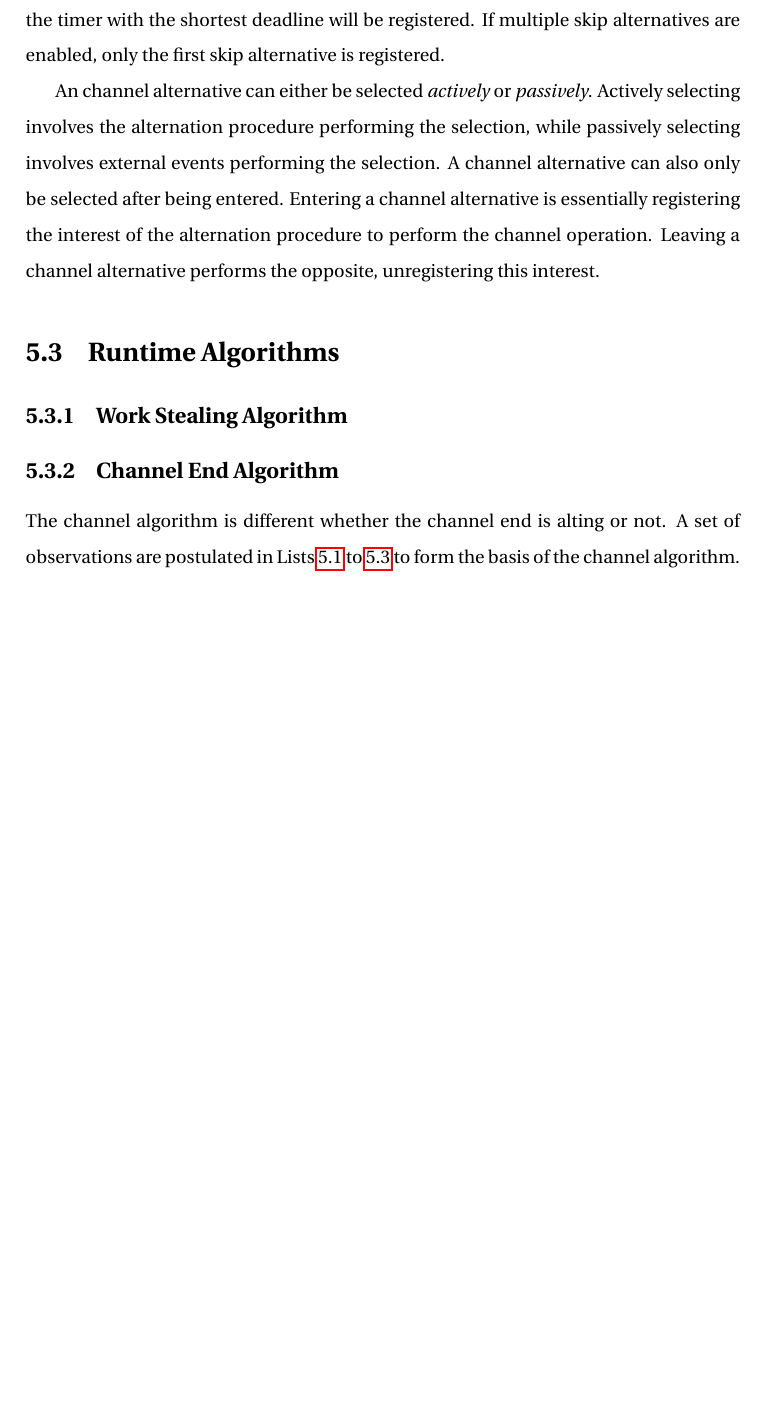
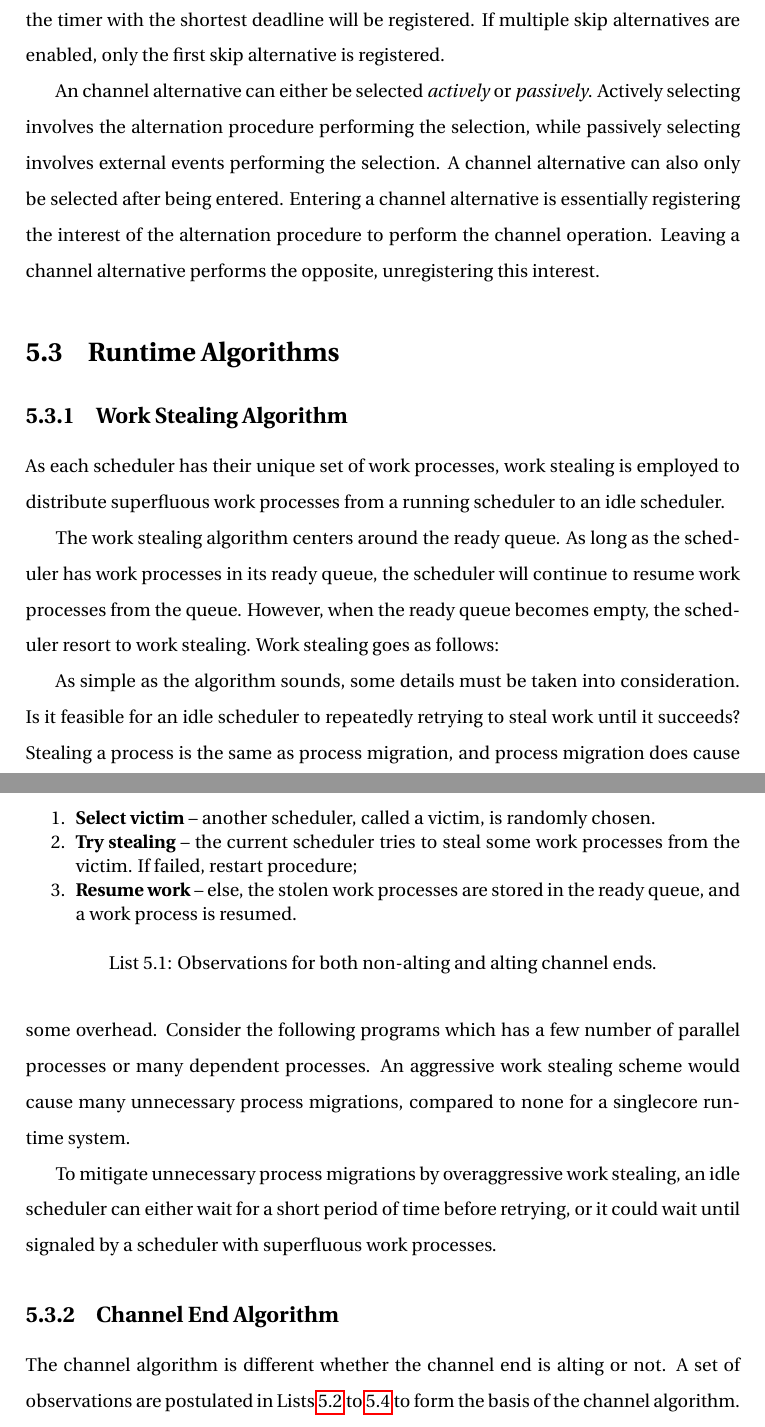
Before and after one commit to edvardsp/Masteroppgave-2017---ProXC, a LaTeX thesis (main.tex, which reads chapters/design.tex): part of page 50 of 99 before the commit and two parts of pages 50 and 51 of 99 after it, the two joined at a grey line, cut so that both start at the same text, the shorter picture padded with empty space. Compiled offline with pdfLaTeX.

Commit message:
Design; first-and-half draft.

```diff
--- a/chapters/design.tex
+++ b/chapters/design.tex
@@ -165,6 +165,25 @@ An channel alternative can either be selected \textit{actively} or \textit{passi
 \subsection{Work Stealing Algorithm}
 
 
+As each scheduler has their unique set of work processes, work stealing is employed to distribute superfluous work processes from a running scheduler to an idle scheduler.
+
+The work stealing algorithm centers around the ready queue. As long as the scheduler has work processes in its ready queue, the scheduler will continue to resume work processes from the queue. However, when the ready queue becomes empty, the scheduler resort to work stealing. Work stealing goes as follows:
+
+\begin{enumeratefloat}
+\begin{enumerate}[topsep=0em,itemsep=-1em,partopsep=0.5em,parsep=1em]
+    \item \textbf{Select victim} -- another scheduler, called a victim, is randomly chosen.
+    \item \textbf{Try stealing} -- the current scheduler tries to steal some work processes from the victim. If failed, restart procedure;
+    \item \textbf{Resume work} -- else, the stolen work processes are stored in the ready queue, and a work process is resumed.
+\end{enumerate}
+\caption{Observations for both non\hyp{}alting and alting channel ends.}
+    \label{list:conjecture_both}
+\end{enumeratefloat}
+
+As simple as the algorithm sounds, some details must be taken into consideration. Is it feasible for an idle scheduler to repeatedly retrying to steal work until it succeeds? Stealing a process is the same as process migration, and process migration does cause some overhead. Consider the following programs which has a few number of parallel processes or many dependent processes. An aggressive work stealing scheme would cause many unnecessary process migrations, compared to none for a singlecore runtime system.
+
+To mitigate unnecessary process migrations by overaggressive work stealing, an idle scheduler can either wait for a short period of time before retrying, or it could wait until signaled by a scheduler with superfluous work processes.
+
+
 %%%%%%%%%%%%%%%%%%%%%%%%%%%%%%%%%%%%%%%%
 \subsection{Channel End Algorithm}
 
```
Also changed, not shown: chapters/implementation.tex (+2 -2 lines), fig/channel_sync_async.pdf, 1 other file.
